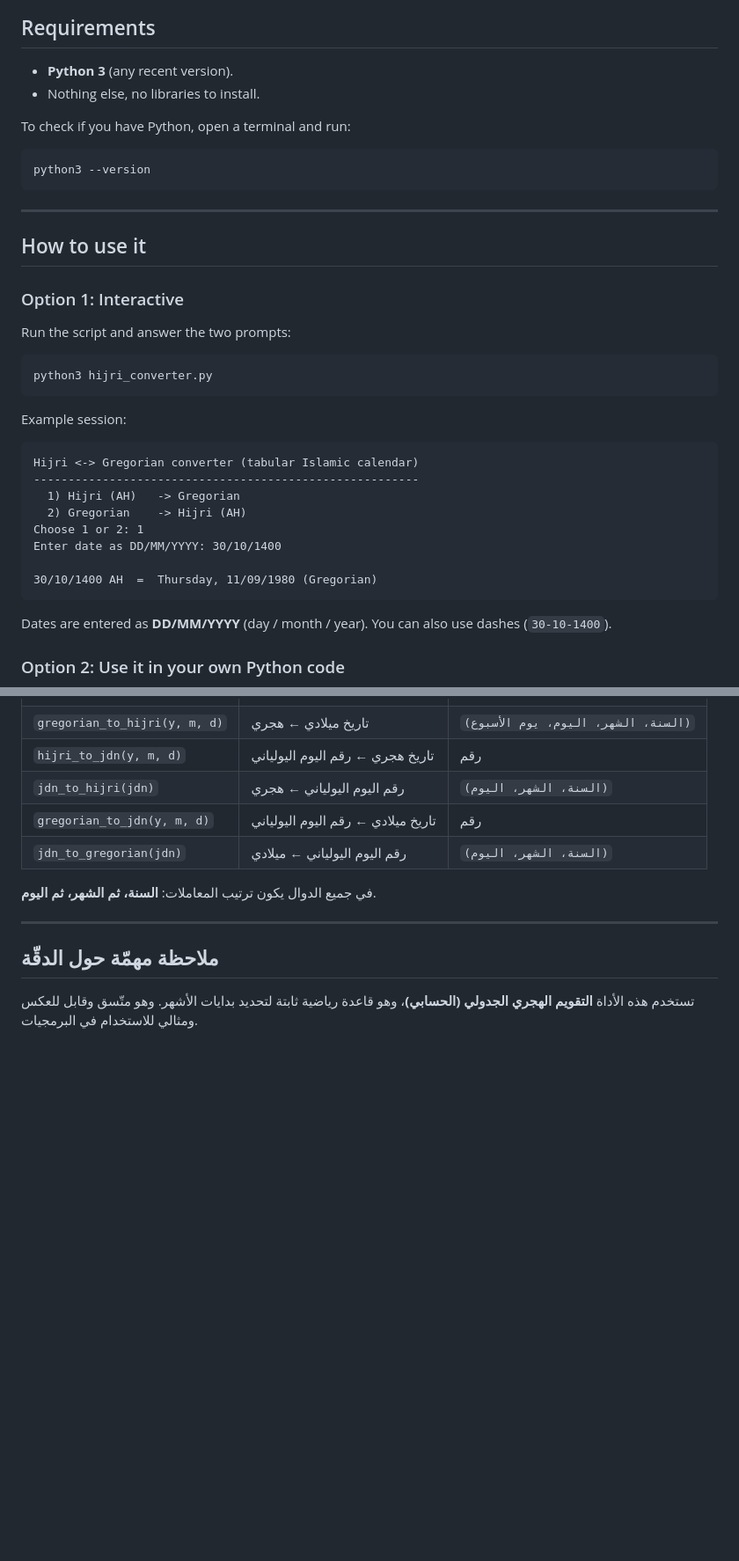
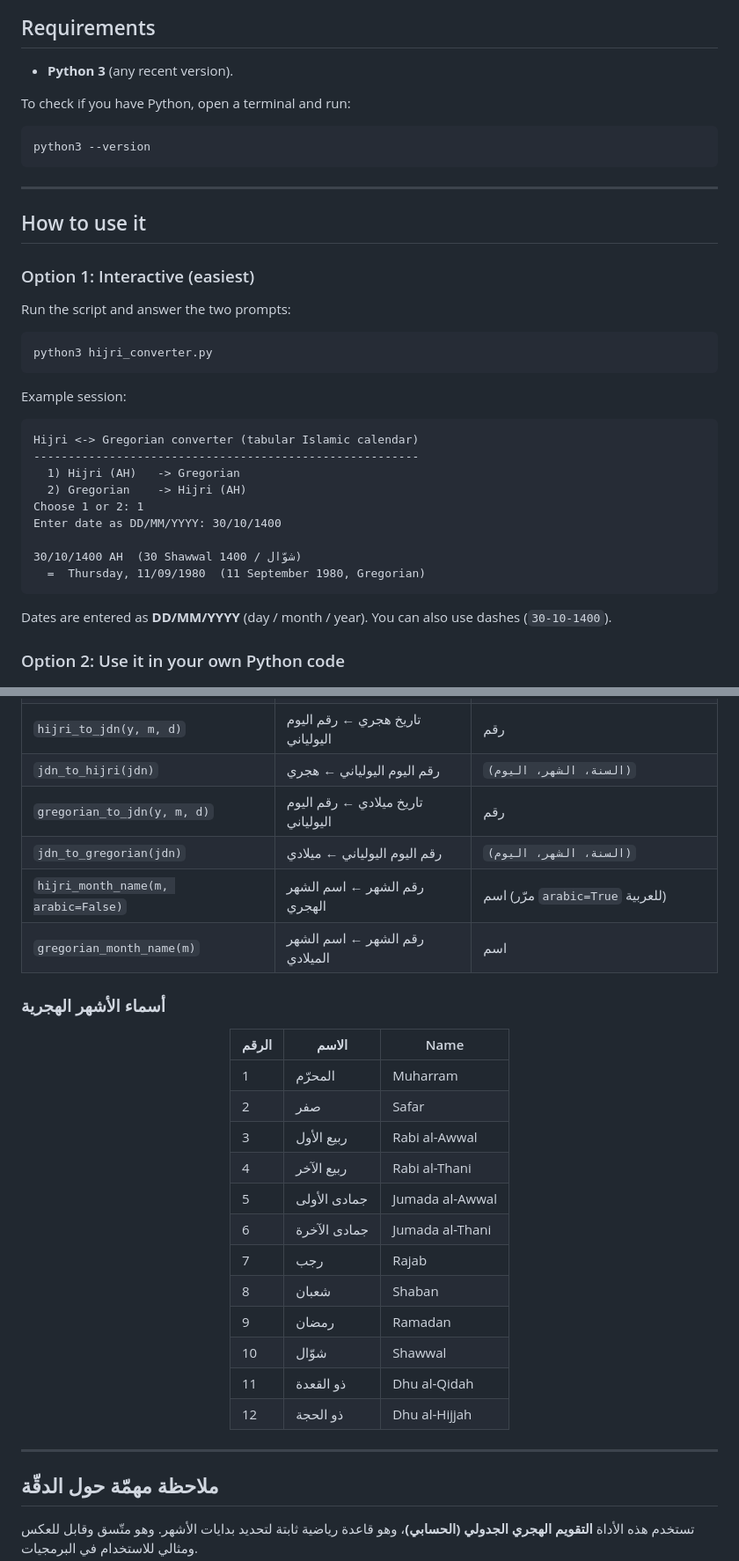
Before and after one commit to khalidt/Hijri-Converter, a Markdown page: README.md, 2 parts joined by grey strips. Shown at 88% size. GitHub-like rendering; blank space fills up the shorter version.

````diff
--- a/README.md
+++ b/README.md
@@ -46,7 +49,6 @@ This keeps the math reliable and means both directions use the same underlying l
 ## Requirements
 
 - **Python 3** (any recent version).
-- Nothing else, no libraries to install.
 
 To check if you have Python, open a terminal and run:
 
@@ -58,7 +60,7 @@ python3 --version
 
 ## How to use it
 
-### Option 1: Interactive
+### Option 1: Interactive (easiest)
 
 Run the script and answer the two prompts:
 
@@ -76,7 +78,8 @@ Hijri <-> Gregorian converter (tabular Islamic calendar)
 Choose 1 or 2: 1
 Enter date as DD/MM/YYYY: 30/10/1400
 
-30/10/1400 AH  =  Thursday, 11/09/1980 (Gregorian)
+30/10/1400 AH  (30 Shawwal 1400 / شوّال)
+  =  Thursday, 11/09/1980  (11 September 1980, Gregorian)
 ```
 
 Dates are entered as **DD/MM/YYYY** (day / month / year). You can also use dashes
@@ -264,5 +297,27 @@ print(gregorian_to_hijri(1980, 9, 11))
 | `jdn_to_hijri(jdn)` | رقم اليوم اليولياني ← هجري | `(السنة، الشهر، اليوم)` |
 | `gregorian_to_jdn(y, m, d)` | تاريخ ميلادي ← رقم اليوم اليولياني | رقم |
 | `jdn_to_gregorian(jdn)` | رقم اليوم اليولياني ← ميلادي | `(السنة، الشهر، اليوم)` |
+| `hijri_month_name(m, arabic=False)` | رقم الشهر ← اسم الشهر الهجري | اسم (مرّر `arabic=True` للعربية) |
+| `gregorian_month_name(m)` | رقم الشهر ← اسم الشهر الميلادي | اسم |
 
-في جميع الدوال يكون ترتيب المعاملات: **السنة، ثم الشهر، ثم اليوم**.
+</div>
+
+### أسماء الأشهر الهجرية
+
+<div align="center">
+
+| الرقم | الاسم | Name |
+|-------|-------|------|
+| 1 | المحرّم | Muharram |
+| 2 | صفر | Safar |
+| 3 | ربيع الأول | Rabi al-Awwal |
+| 4 | ربيع الآخر | Rabi al-Thani |
+| 5 | جمادى الأولى | Jumada al-Awwal |
+| 6 | جمادى الآخرة | Jumada al-Thani |
+| 7 | رجب | Rajab |
+| 8 | شعبان | Shaban |
+| 9 | رمضان | Ramadan |
+| 10 | شوّال | Shawwal |
+| 11 | ذو القعدة | Dhu al-Qidah |
+| 12 | ذو الحجة | Dhu al-Hijjah |
+
````
Also changed, not shown: other parts of README.md (+46 -13 lines).
